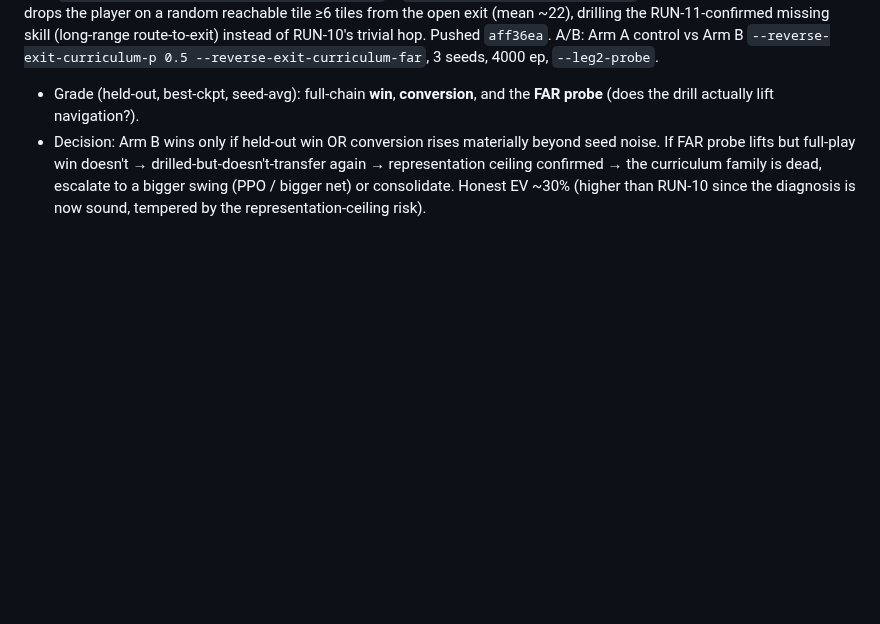
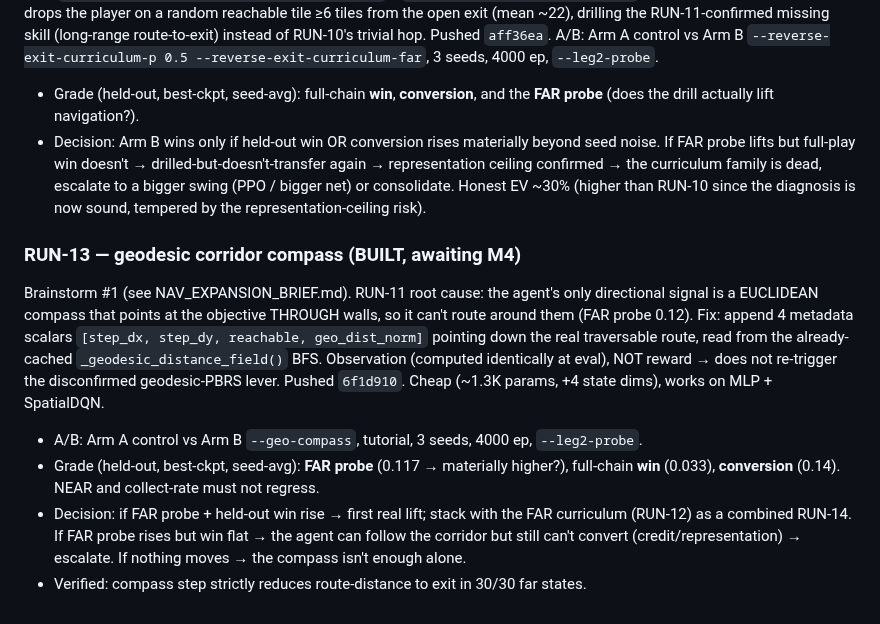
Before and after one commit to jtn0123/NN-Game1, a Markdown page: experiments/cc_status/RUN_LOG.md, the part around the change. Rendered like a GitHub page; blank space fills up the shorter version.

Commit message:
Log RUN-13 (geodesic corridor compass) built, awaiting M4
Co-Authored-By: Claude Opus 4.8 <noreply@anthropic.com>
Claude-Session: https://claude.ai/code/session_018jGv8TVpr6WFFbGgnZjAwk

```diff
--- a/experiments/cc_status/RUN_LOG.md
+++ b/experiments/cc_status/RUN_LOG.md
@@ -124,3 +124,10 @@ Built a FAR probe to fix RUN-10's mismatch: `--leg2-probe` now runs NEAR (next t
 Built `CRYSTAL_CAVES_REVERSE_EXIT_CURRICULUM_FAR` + `--reverse-exit-curriculum-far`: the reverse-exit curriculum now drops the player on a random reachable tile ≥6 tiles from the open exit (mean ~22), drilling the RUN-11-confirmed missing skill (long-range route-to-exit) instead of RUN-10's trivial hop. Pushed `aff36ea`. A/B: Arm A control vs Arm B `--reverse-exit-curriculum-p 0.5 --reverse-exit-curriculum-far`, 3 seeds, 4000 ep, `--leg2-probe`.
 - Grade (held-out, best-ckpt, seed-avg): full-chain **win**, **conversion**, and the **FAR probe** (does the drill actually lift navigation?).
 - Decision: Arm B wins only if held-out win OR conversion rises materially beyond seed noise. If FAR probe lifts but full-play win doesn't → drilled-but-doesn't-transfer again → representation ceiling confirmed → the curriculum family is dead, escalate to a bigger swing (PPO / bigger net) or consolidate. Honest EV ~30% (higher than RUN-10 since the diagnosis is now sound, tempered by the representation-ceiling risk).
+
+### RUN-13 — geodesic corridor compass (BUILT, awaiting M4)
+Brainstorm #1 (see NAV_EXPANSION_BRIEF.md). RUN-11 root cause: the agent's only directional signal is a EUCLIDEAN compass that points at the objective THROUGH walls, so it can't route around them (FAR probe 0.12). Fix: append 4 metadata scalars `[step_dx, step_dy, reachable, geo_dist_norm]` pointing down the real traversable route, read from the already-cached `_geodesic_distance_field()` BFS. Observation (computed identically at eval), NOT reward → does not re-trigger the disconfirmed geodesic-PBRS lever. Pushed `6f1d910`. Cheap (~1.3K params, +4 state dims), works on MLP + SpatialDQN.
+- A/B: Arm A control vs Arm B `--geo-compass`, tutorial, 3 seeds, 4000 ep, `--leg2-probe`.
+- Grade (held-out, best-ckpt, seed-avg): **FAR probe** (0.117 → materially higher?), full-chain **win** (0.033), **conversion** (0.14). NEAR and collect-rate must not regress.
+- Decision: if FAR probe + held-out win rise → first real lift; stack with the FAR curriculum (RUN-12) as a combined RUN-14. If FAR probe rises but win flat → the agent can follow the corridor but still can't convert (credit/representation) → escalate. If nothing moves → the compass isn't enough alone.
+- Verified: compass step strictly reduces route-distance to exit in 30/30 far states.
```
